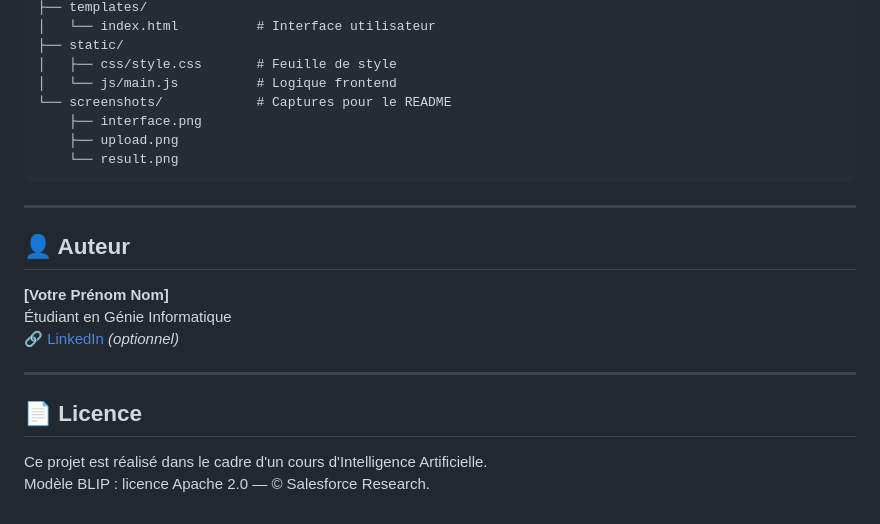
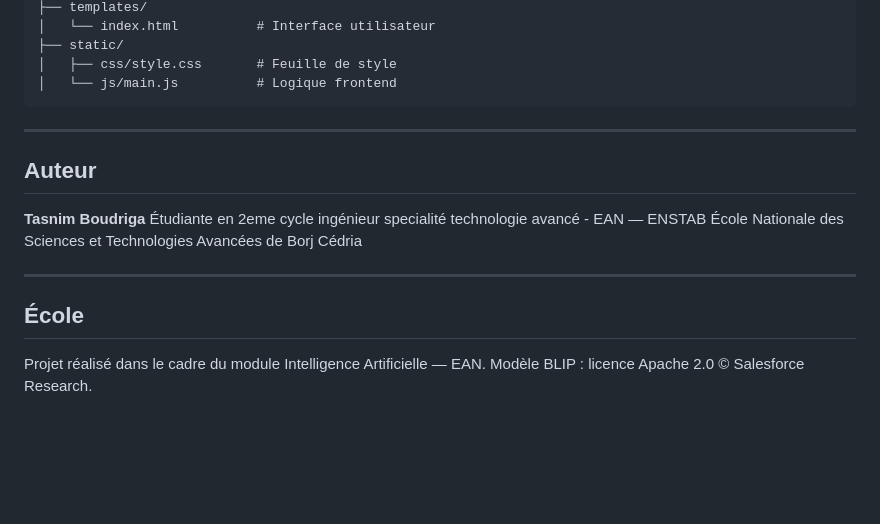
Before and after one commit to tasnimboudrigua-lang/image-captioning-ai, a Markdown page: README.md, the part around one of its changes. Rendered like a GitHub page; blank space fills up the shorter version.

````diff
--- a/README.md
+++ b/README.md
@@ -168,23 +114,21 @@ image-captioning-ai/
 ├── static/
 │   ├── css/style.css       # Feuille de style
 │   └── js/main.js          # Logique frontend
-└── screenshots/            # Captures pour le README
-    ├── interface.png
-    ├── upload.png
-    └── result.png
 ```
 
 ---
 
-## 👤 Auteur
 
-**[Votre Prénom Nom]**
-Étudiant en Génie Informatique
-🔗 [LinkedIn](https://linkedin.com/in/votre-profil) *(optionnel)*
+
+## Auteur
+
+**Tasnim Boudriga**
+Étudiante en 2eme cycle ingénieur specialité technologie avancé - EAN — ENSTAB
+École Nationale des Sciences et Technologies Avancées de Borj Cédria
 
 ---
 
-## 📄 Licence
+## École
 
-Ce projet est réalisé dans le cadre d'un cours d'Intelligence Artificielle.
-Modèle BLIP : licence Apache 2.0 — © Salesforce Research.
+Projet réalisé dans le cadre du module Intelligence Artificielle — EAN.
+Modèle BLIP : licence Apache 2.0 © Salesforce Research.
````
Also changed, not shown: other parts of README.md (+56 -110 lines).
